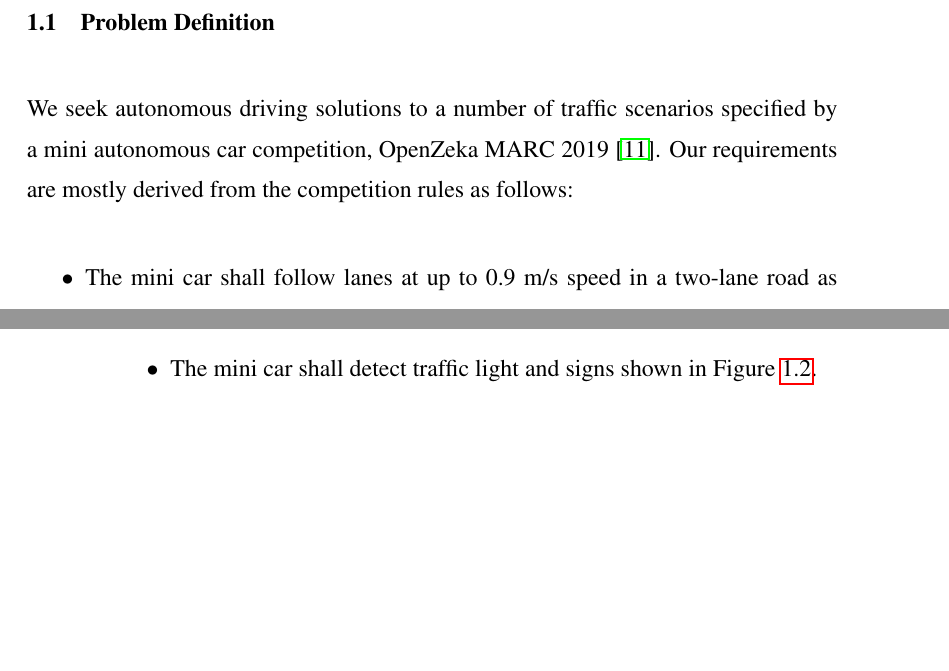
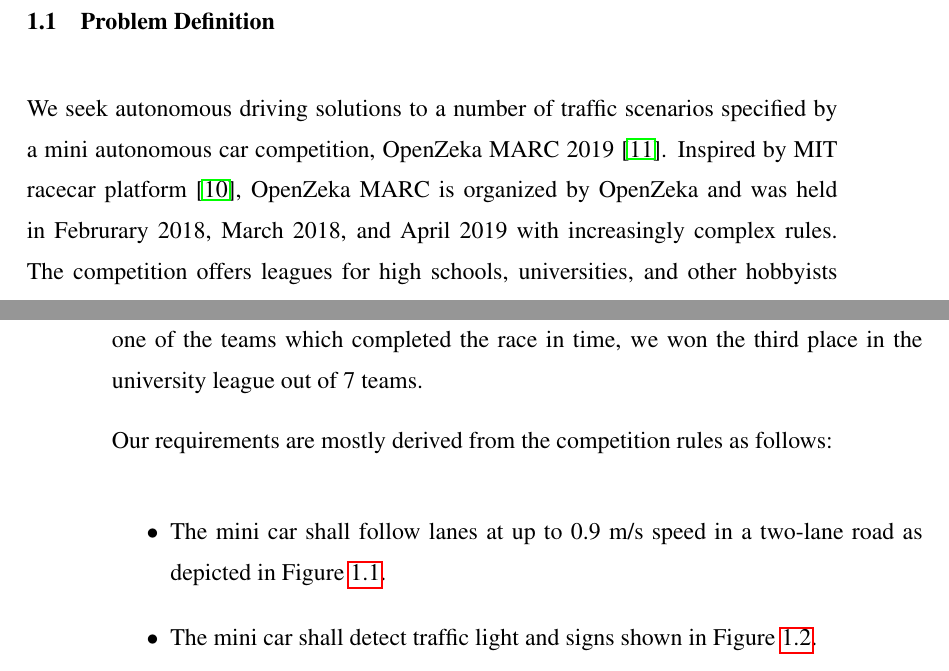
Before and after one commit to gokhanettin/metu-ceng-master-thesis, a LaTeX thesis (thesis.tex, which reads chapters/chapter1.tex): two parts of pages 18 and 19 of 84, joined at a grey line, cut so that both start at the same text, the shorter picture padded with empty space. Compiled offline with pdfLaTeX.

Commit message:
Give more information about OpenZeka MARC

```diff
--- a/chapters/chapter1.tex
+++ b/chapters/chapter1.tex
@@ -65,6 +65,14 @@
 
 We seek autonomous driving solutions to a number of traffic scenarios specified
 by a mini autonomous car competition, OpenZeka MARC 2019 \cite{OpenZekaMARC}.
+Inspired by MIT racecar platform \cite{Karaman2017ProjectbasedCA}, OpenZeka
+MARC is organized by OpenZeka and was held in Februrary 2018, March 2018, and
+April 2019 with increasingly complex rules. The competition offers leagues for
+high schools, universities, and other hobbyists including companies. Total of
+13 teams took part in the competition in 2019. Being one of the teams which
+completed the race in time, we won the third place in the university league out
+of 7 teams.
+
 Our requirements are mostly derived from the competition rules as follows:
 
 \begin{itemize}
```
Also changed, not shown: abbreviations.tex (+1 -0 lines).
